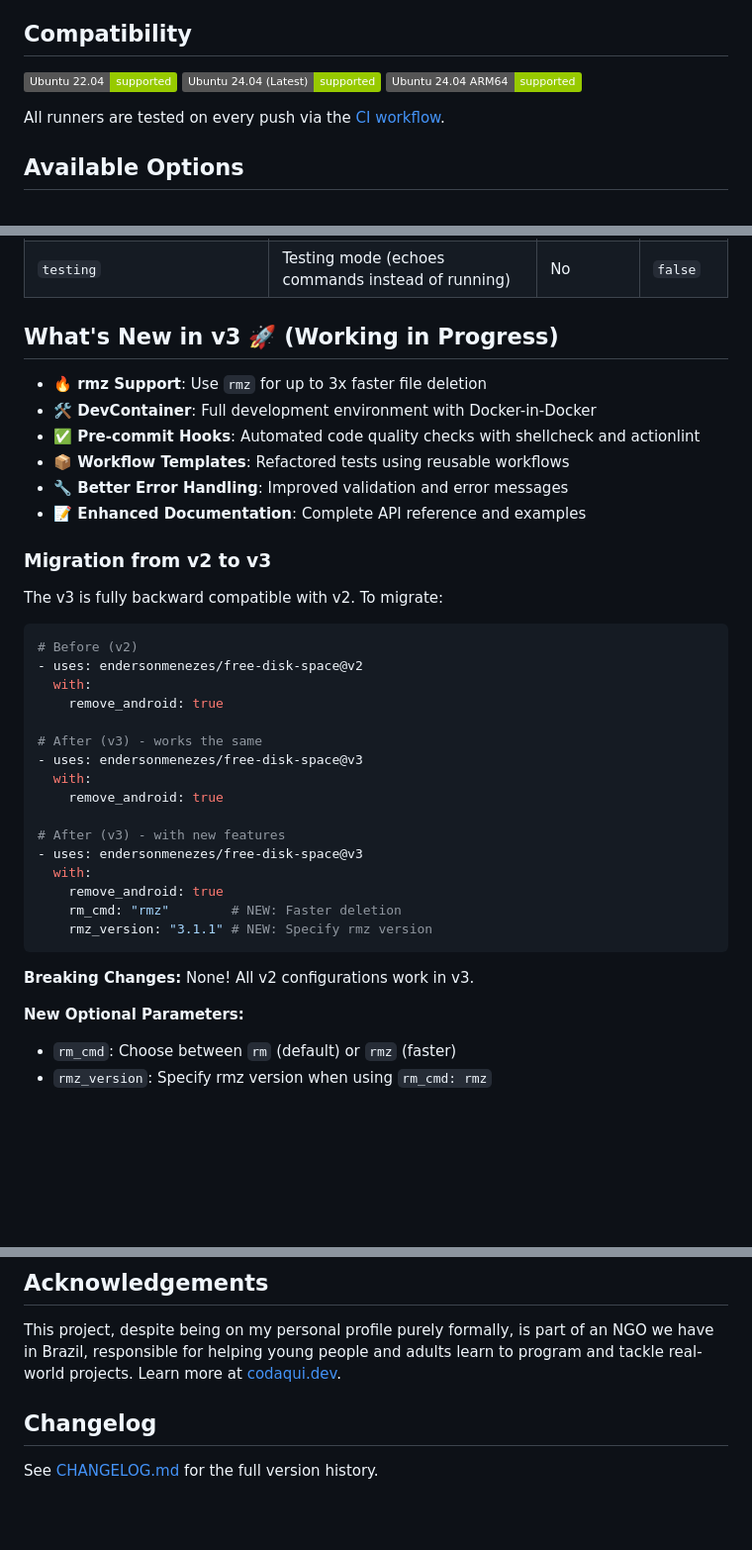
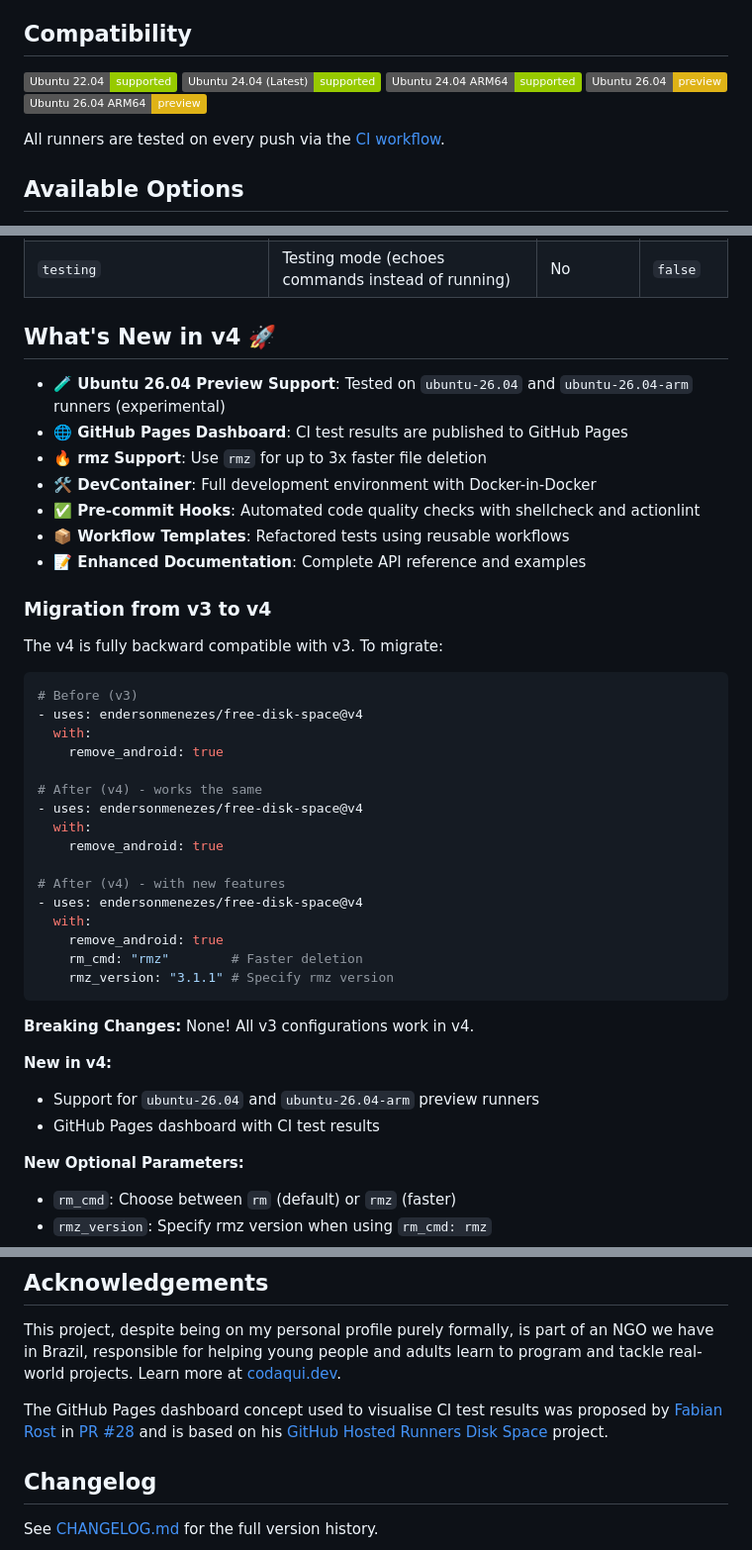
Before and after one commit to endersonmenezes/free-disk-space, a Markdown page: README.md, 3 parts joined by grey strips. Shown at 99% size. GitHub-like rendering; badges without logos; blank space fills up the shorter version.

Commit message:
docs: prepare v4 release notes and compatibility docs

````diff
--- a/README.md
+++ b/README.md
@@ -26,6 +26,8 @@ A GitHub Action to free disk space on Ubuntu runners by removing unnecessary sof
 ![Ubuntu 22.04](https://img.shields.io/badge/Ubuntu_22.04-supported-green?logo=ubuntu&logoColor=white)
 ![Ubuntu 24.04](https://img.shields.io/badge/Ubuntu_24.04_(Latest)-supported-green?logo=ubuntu&logoColor=white)
 ![Ubuntu 24.04 ARM64](https://img.shields.io/badge/Ubuntu_24.04_ARM64-supported-green?logo=ubuntu&logoColor=white)
+![Ubuntu 26.04](https://img.shields.io/badge/Ubuntu_26.04-preview-yellow?logo=ubuntu&logoColor=white)
+![Ubuntu 26.04 ARM64](https://img.shields.io/badge/Ubuntu_26.04_ARM64-preview-yellow?logo=ubuntu&logoColor=white)
 
 All runners are tested on every push via the [CI workflow](https://github.com/endersonmenezes/free-disk-space/actions/workflows/testing.yaml).
 
@@ -46,39 +48,44 @@ All runners are tested on every push via the [CI workflow](https://github.com/en
 | `rmz_version` | Version of rmz to use (required if `rm_cmd=rmz`) | No | `3.1.1` |
 | `testing` | Testing mode (echoes commands instead of running) | No | `false` |
 
-## What's New in v3 🚀 (Working in Progress)
+## What's New in v4 🚀
 
+- **🧪 Ubuntu 26.04 Preview Support**: Tested on `ubuntu-26.04` and `ubuntu-26.04-arm` runners (experimental)
+- **🌐 GitHub Pages Dashboard**: CI test results are published to GitHub Pages
 - **🔥 rmz Support**: Use `rmz` for up to 3x faster file deletion
 - **🛠️ DevContainer**: Full development environment with Docker-in-Docker
 - **✅ Pre-commit Hooks**: Automated code quality checks with shellcheck and actionlint
 - **📦 Workflow Templates**: Refactored tests using reusable workflows
-- **🔧 Better Error Handling**: Improved validation and error messages
 - **📝 Enhanced Documentation**: Complete API reference and examples
 
-### Migration from v2 to v3
+### Migration from v3 to v4
 
-The v3 is fully backward compatible with v2. To migrate:
+The v4 is fully backward compatible with v3. To migrate:
 
 ```yaml
-# Before (v2)
-- uses: endersonmenezes/free-disk-space@v2
+# Before (v3)
+- uses: endersonmenezes/free-disk-space@v4
   with:
     remove_android: true
 
-# After (v3) - works the same
-- uses: endersonmenezes/free-disk-space@v3
+# After (v4) - works the same
+- uses: endersonmenezes/free-disk-space@v4
   with:
     remove_android: true
 
-# After (v3) - with new features
-- uses: endersonmenezes/free-disk-space@v3
+# After (v4) - with new features
+- uses: endersonmenezes/free-disk-space@v4
   with:
     remove_android: true
-    rm_cmd: "rmz"        # NEW: Faster deletion
-    rmz_version: "3.1.1" # NEW: Specify rmz version
+    rm_cmd: "rmz"        # Faster deletion
+    rmz_version: "3.1.1" # Specify rmz version
 ```
 
-**Breaking Changes:** None! All v2 configurations work in v3.
+**Breaking Changes:** None! All v3 configurations work in v4.
+
+**New in v4:**
+- Support for `ubuntu-26.04` and `ubuntu-26.04-arm` preview runners
+- GitHub Pages dashboard with CI test results
 
 **New Optional Parameters:**
 - `rm_cmd`: Choose between `rm` (default) or `rmz` (faster)
@@ -323,6 +330,13 @@ We welcome contributions! Whether you're fixing bugs, adding features, or improv
 
 This project, despite being on my personal profile purely formally, is part of an NGO we have in Brazil, responsible for helping young people and adults learn to program and tackle real-world projects. Learn more at [codaqui.dev](https://codaqui.dev).
 
+The GitHub Pages dashboard concept used to visualise CI test results was proposed by
+[Fabian Rost](https://github.com/fbnrst) in
+[PR #28](https://github.com/endersonmenezes/free-disk-space/pull/28)
+and is based on his
+[GitHub Hosted Runners Disk Space](https://github.com/fbnrst/Github-Hosted-Runners-Disk-Space)
+project.
+
 ## Changelog
 
 See [CHANGELOG.md](CHANGELOG.md) for the full version history.
````
Also changed, not shown: other parts of README.md (+5 -5 lines), CHANGELOG.md (+13 -0 lines).
